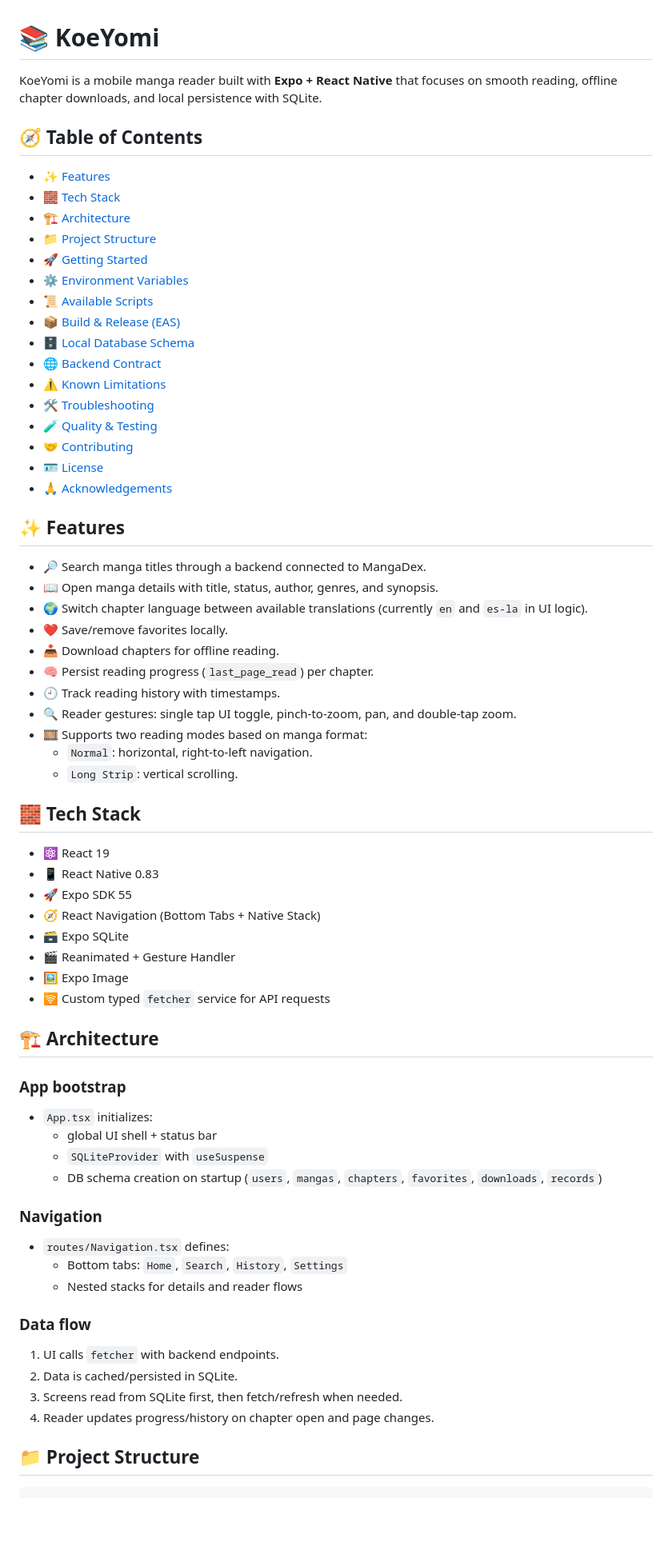
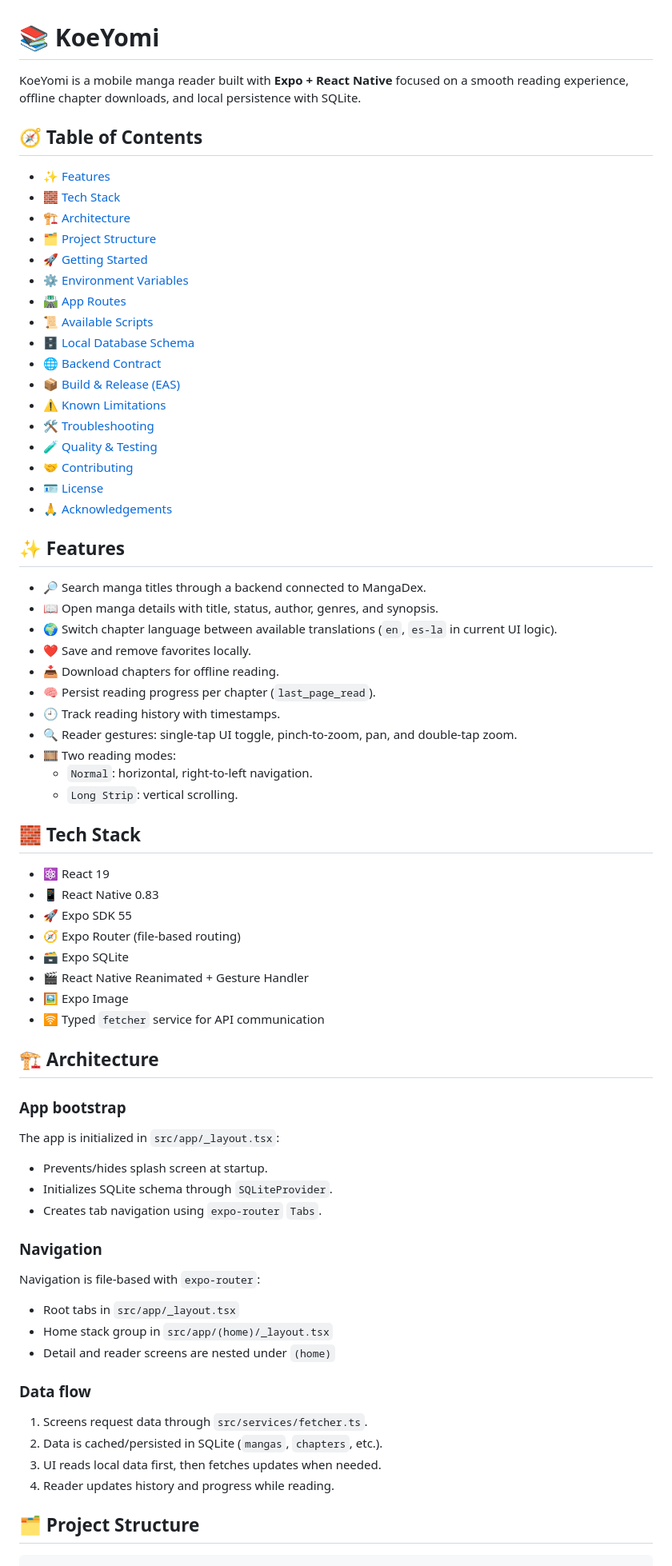
Before and after one commit to ReitanSora/koeyomi, a Markdown page: README.md, the part around one of its changes. Shown at 80% size. GitHub-like rendering; blank space fills up the shorter version.

````diff
--- a/README.md
+++ b/README.md
@@ -1,17 +1,18 @@
 # 📚 KoeYomi
-KoeYomi is a mobile manga reader built with **Expo + React Native** that focuses on smooth reading, offline chapter downloads, and local persistence with SQLite.
+KoeYomi is a mobile manga reader built with **Expo + React Native** focused on a smooth reading experience, offline chapter downloads, and local persistence with SQLite.
 
 ## 🧭 Table of Contents
 - [✨ Features](#-features)
 - [🧱 Tech Stack](#-tech-stack)
 - [🏗️ Architecture](#️-architecture)
-- [📁 Project Structure](#-project-structure)
+- [🗂️ Project Structure](#️-project-structure)
 - [🚀 Getting Started](#-getting-started)
 - [⚙️ Environment Variables](#️-environment-variables)
+- [🛣️ App Routes](#️-app-routes)
 - [📜 Available Scripts](#-available-scripts)
-- [📦 Build & Release (EAS)](#-build--release-eas)
 - [🗄️ Local Database Schema](#️-local-database-schema)
 - [🌐 Backend Contract](#-backend-contract)
+- [📦 Build & Release (EAS)](#-build--release-eas)
 - [⚠️ Known Limitations](#️-known-limitations)
 - [🛠️ Troubleshooting](#️-troubleshooting)
 - [🧪 Quality & Testing](#-quality--testing)
@@ -22,13 +23,13 @@ KoeYomi is a mobile manga reader built with **Expo + React Native** that focuses
 ## ✨ Features
 - 🔎 Search manga titles through a backend connected to MangaDex.
 - 📖 Open manga details with title, status, author, genres, and synopsis.
-- 🌍 Switch chapter language between available translations (currently `en` and `es-la` in UI logic).
-- ❤️ Save/remove favorites locally.
+- 🌍 Switch chapter language between available translations (`en`, `es-la` in current UI logic).
+- ❤️ Save and remove favorites locally.
 - 📥 Download chapters for offline reading.
-- 🧠 Persist reading progress (`last_page_read`) per chapter.
+- 🧠 Persist reading progress per chapter (`last_page_read`).
 - 🕘 Track reading history with timestamps.
-- 🔍 Reader gestures: single tap UI toggle, pinch-to-zoom, pan, and double-tap zoom.
-- 🎞️ Supports two reading modes based on manga format:
+- 🔍 Reader gestures: single-tap UI toggle, pinch-to-zoom, pan, and double-tap zoom.
+- 🎞️ Two reading modes:
   - `Normal`: horizontal, right-to-left navigation.
   - `Long Strip`: vertical scrolling.
 
@@ -36,30 +37,31 @@ KoeYomi is a mobile manga reader built with **Expo + React Native** that focuses
 - ⚛️ React 19
 - 📱 React Native 0.83
 - 🚀 Expo SDK 55
-- 🧭 React Navigation (Bottom Tabs + Native Stack)
+- 🧭 Expo Router (file-based routing)
 - 🗃️ Expo SQLite
-- 🎬 Reanimated + Gesture Handler
+- 🎬 React Native Reanimated + Gesture Handler
 - 🖼️ Expo Image
-- 🛜 Custom typed `fetcher` service for API requests
+- 🛜 Typed `fetcher` service for API communication
 
 ## 🏗️ Architecture
 ### App bootstrap
-- `App.tsx` initializes:
-  - global UI shell + status bar
-  - `SQLiteProvider` with `useSuspense`
-  - DB schema creation on startup (`users`, `mangas`, `chapters`, `favorites`, `downloads`, `records`)
+The app is initialized in `src/app/_layout.tsx`:
+- Prevents/hides splash screen at startup.
+- Initializes SQLite schema through `SQLiteProvider`.
+- Creates tab navigation using `expo-router` `Tabs`.
 
 ### Navigation
-- `routes/Navigation.tsx` defines:
-  - Bottom tabs: `Home`, `Search`, `History`, `Settings`
-  - Nested stacks for details and reader flows
+Navigation is file-based with `expo-router`:
+- Root tabs in `src/app/_layout.tsx`
+- Home stack group in `src/app/(home)/_layout.tsx`
+- Detail and reader screens are nested under `(home)`
 
 ### Data flow
-1. UI calls `fetcher` with backend endpoints.
-2. Data is cached/persisted in SQLite.
-3. Screens read from SQLite first, then fetch/refresh when needed.
-4. Reader updates progress/history on chapter open and page changes.
+1. Screens request data through `src/services/fetcher.ts`.
+2. Data is cached/persisted in SQLite (`mangas`, `chapters`, etc.).
+3. UI reads local data first, then fetches updates when needed.
+4. Reader updates history and progress while reading.
 
-## 📁 Project Structure
+## 🗂️ Project Structure
 ```text
 koeyomi/
````
Also changed, not shown: other parts of README.md (+82 -70 lines).
